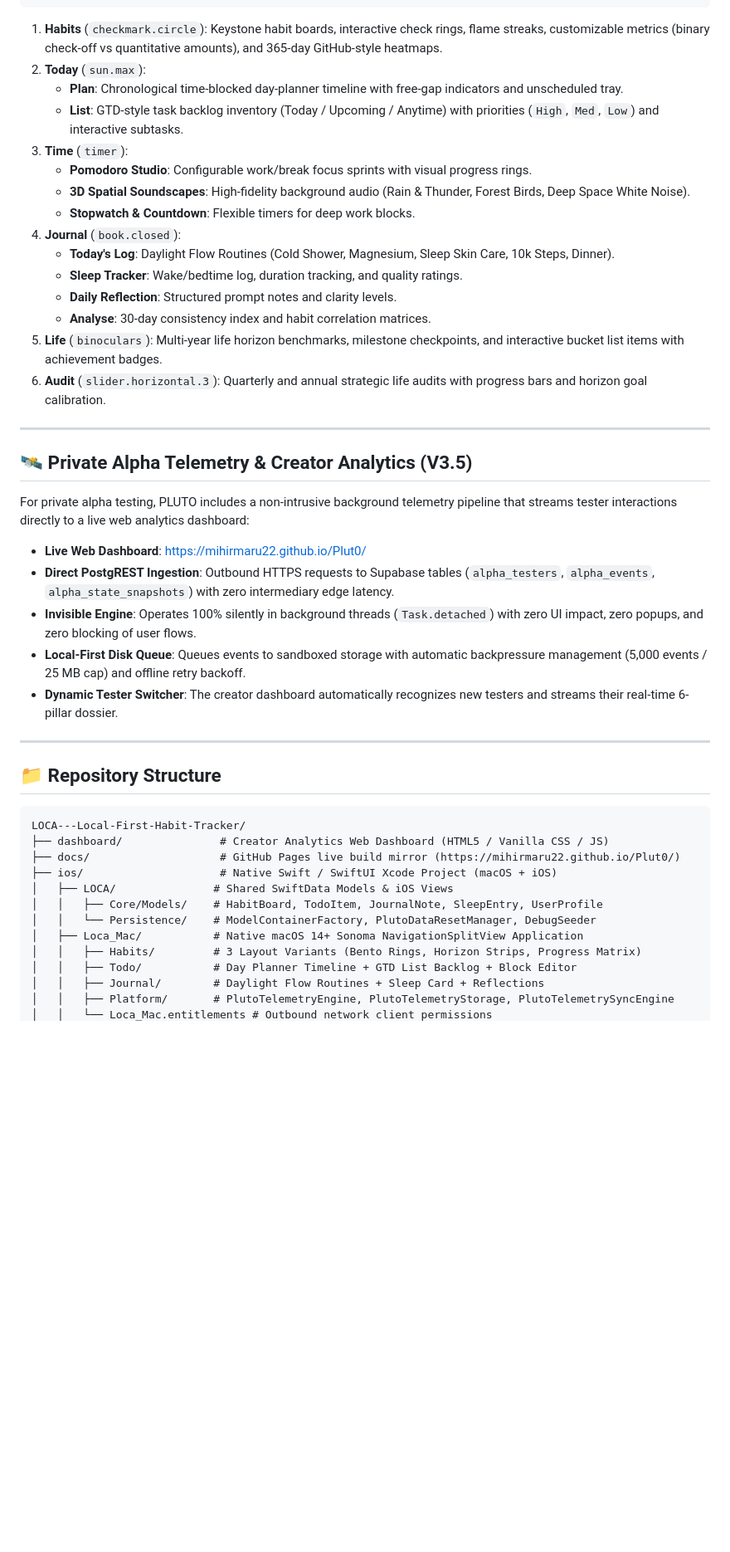
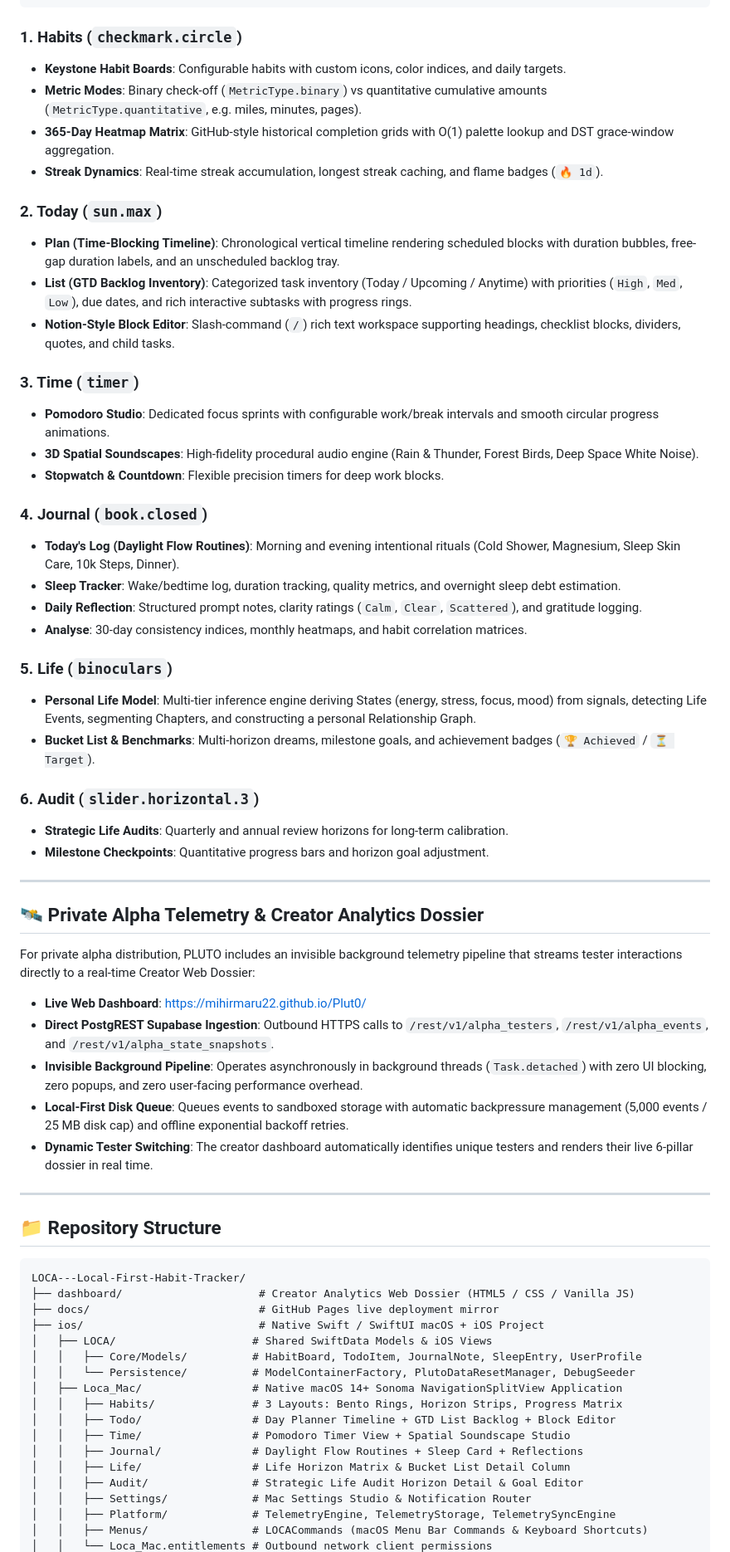
Before and after one commit to Mihirmaru22/LOCA---Local-First-Habit-Tracker, a Markdown page: README.md, the part around one of its changes. Shown at 83% size. Drawn GitHub-style; blank space fills up the shorter version.

Commit message:
docs: Deeply comprehensive README covering entire codebase, 6 pillars, engineering principles, and multiplatform architecture

````diff
--- a/README.md
+++ b/README.md
@@ -31,33 +36,47 @@ PLUTO is structured around 6 cohesive, deeply integrated pillars:
                                          └──────────────┘
 ```
 
-1. **Habits** (`checkmark.circle`): Keystone habit boards, interactive check rings, flame streaks, customizable metrics (binary check-off vs quantitative amounts), and 365-day GitHub-style heatmaps.
-2. **Today** (`sun.max`):
-   - **Plan**: Chronological time-blocked day-planner timeline with free-gap indicators and unscheduled tray.
-   - **List**: GTD-style task backlog inventory (Today / Upcoming / Anytime) with priorities (`High`, `Med`, `Low`) and interactive subtasks.
-3. **Time** (`timer`):
-   - **Pomodoro Studio**: Configurable work/break focus sprints with visual progress rings.
-   - **3D Spatial Soundscapes**: High-fidelity background audio (Rain & Thunder, Forest Birds, Deep Space White Noise).
-   - **Stopwatch & Countdown**: Flexible timers for deep work blocks.
-4. **Journal** (`book.closed`):
-   - **Today's Log**: Daylight Flow Routines (Cold Shower, Magnesium, Sleep Skin Care, 10k Steps, Dinner).
-   - **Sleep Tracker**: Wake/bedtime log, duration tracking, and quality ratings.
-   - **Daily Reflection**: Structured prompt notes and clarity levels.
-   - **Analyse**: 30-day consistency index and habit correlation matrices.
-5. **Life** (`binoculars`): Multi-year life horizon benchmarks, milestone checkpoints, and interactive bucket list items with achievement badges.
-6. **Audit** (`slider.horizontal.3`): Quarterly and annual strategic life audits with progress bars and horizon goal calibration.
+### 1. Habits (`checkmark.circle`)
+* **Keystone Habit Boards**: Configurable habits with custom icons, color indices, and daily targets.
+* **Metric Modes**: Binary check-off (`MetricType.binary`) vs quantitative cumulative amounts (`MetricType.quantitative`, e.g. miles, minutes, pages).
+* **365-Day Heatmap Matrix**: GitHub-style historical completion grids with O(1) palette lookup and DST grace-window aggregation.
+* **Streak Dynamics**: Real-time streak accumulation, longest streak caching, and flame badges (`🔥 1d`).
+
+### 2. Today (`sun.max`)
+* **Plan (Time-Blocking Timeline)**: Chronological vertical timeline rendering scheduled blocks with duration bubbles, free-gap duration labels, and an unscheduled backlog tray.
+* **List (GTD Backlog Inventory)**: Categorized task inventory (Today / Upcoming / Anytime) with priorities (`High`, `Med`, `Low`), due dates, and rich interactive subtasks with progress rings.
+* **Notion-Style Block Editor**: Slash-command (`/`) rich text workspace supporting headings, checklist blocks, dividers, quotes, and child tasks.
+
+### 3. Time (`timer`)
+* **Pomodoro Studio**: Dedicated focus sprints with configurable work/break intervals and smooth circular progress animations.
+* **3D Spatial Soundscapes**: High-fidelity procedural audio engine (Rain & Thunder, Forest Birds, Deep Space White Noise).
+* **Stopwatch & Countdown**: Flexible precision timers for deep work blocks.
+
+### 4. Journal (`book.closed`)
+* **Today's Log (Daylight Flow Routines)**: Morning and evening intentional rituals (Cold Shower, Magnesium, Sleep Skin Care, 10k Steps, Dinner).
+* **Sleep Tracker**: Wake/bedtime log, duration tracking, quality metrics, and overnight sleep debt estimation.
+* **Daily Reflection**: Structured prompt notes, clarity ratings (`Calm`, `Clear`, `Scattered`), and gratitude logging.
+* **Analyse**: 30-day consistency indices, monthly heatmaps, and habit correlation matrices.
+
+### 5. Life (`binoculars`)
+* **Personal Life Model**: Multi-tier inference engine deriving States (energy, stress, focus, mood) from signals, detecting Life Events, segmenting Chapters, and constructing a personal Relationship Graph.
+* **Bucket List & Benchmarks**: Multi-horizon dreams, milestone goals, and achievement badges (`🏆 Achieved` / `⏳ Target`).
+
+### 6. Audit (`slider.horizontal.3`)
+* **Strategic Life Audits**: Quarterly and annual review horizons for long-term calibration.
+* **Milestone Checkpoints**: Quantitative progress bars and horizon goal adjustment.
 
 ---
 
-## 🛰️ Private Alpha Telemetry & Creator Analytics (V3.5)
+## 🛰️ Private Alpha Telemetry & Creator Analytics Dossier
 
-For private alpha testing, PLUTO includes a non-intrusive background telemetry pipeline that streams tester interactions directly to a live web analytics dashboard:
+For private alpha distribution, PLUTO includes an invisible background telemetry pipeline that streams tester interactions directly to a real-time Creator Web Dossier:
 
 * **Live Web Dashboard**: [https://mihirmaru22.github.io/Plut0/](https://mihirmaru22.github.io/Plut0/)
-* **Direct PostgREST Ingestion**: Outbound HTTPS requests to Supabase tables (`alpha_testers`, `alpha_events`, `alpha_state_snapshots`) with zero intermediary edge latency.
-* **Invisible Engine**: Operates 100% silently in background threads (`Task.detached`) with zero UI impact, zero popups, and zero blocking of user flows.
-* **Local-First Disk Queue**: Queues events to sandboxed storage with automatic backpressure management (5,000 events / 25 MB cap) and offline retry backoff.
-* **Dynamic Tester Switcher**: The creator dashboard automatically recognizes new testers and streams their real-time 6-pillar dossier.
+* **Direct PostgREST Supabase Ingestion**: Outbound HTTPS calls to `/rest/v1/alpha_testers`, `/rest/v1/alpha_events`, and `/rest/v1/alpha_state_snapshots`.
+* **Invisible Background Pipeline**: Operates asynchronously in background threads (`Task.detached`) with zero UI blocking, zero popups, and zero user-facing performance overhead.
+* **Local-First Disk Queue**: Queues events to sandboxed storage with automatic backpressure management (5,000 events / 25 MB disk cap) and offline exponential backoff retries.
+* **Dynamic Tester Switching**: The creator dashboard automatically identifies unique testers and renders their live 6-pillar dossier in real time.
 
 ---
 
@@ -65,15 +84,20 @@ For private alpha testing, PLUTO includes a non-intrusive background telemetry p
 
 ```
 LOCA---Local-First-Habit-Tracker/
-├── dashboard/               # Creator Analytics Web Dashboard (HTML5 / Vanilla CSS / JS)
-├── docs/                    # GitHub Pages live build mirror (https://mihirmaru22.github.io/Plut0/)
-├── ios/                     # Native Swift / SwiftUI Xcode Project (macOS + iOS)
-│   ├── LOCA/               # Shared SwiftData Models & iOS Views
-│   │   ├── Core/Models/    # HabitBoard, TodoItem, JournalNote, SleepEntry, UserProfile
-│   │   └── Persistence/    # ModelContainerFactory, PlutoDataResetManager, DebugSeeder
-│   ├── Loca_Mac/           # Native macOS 14+ Sonoma NavigationSplitView Application
-│   │   ├── Habits/         # 3 Layout Variants (Bento Rings, Horizon Strips, Progress Matrix)
-│   │   ├── Todo/           # Day Planner Timeline + GTD List Backlog + Block Editor
-│   │   ├── Journal/        # Daylight Flow Routines + Sleep Card + Reflections
-│   │   ├── Platform/       # PlutoTelemetryEngine, PlutoTelemetryStorage, PlutoTelemetrySyncEngine
+├── dashboard/                     # Creator Analytics Web Dossier (HTML5 / CSS / Vanilla JS)
+├── docs/                          # GitHub Pages live deployment mirror
+├── ios/                           # Native Swift / SwiftUI macOS + iOS Project
+│   ├── LOCA/                     # Shared SwiftData Models & iOS Views
+│   │   ├── Core/Models/          # HabitBoard, TodoItem, JournalNote, SleepEntry, UserProfile
+│   │   └── Persistence/          # ModelContainerFactory, PlutoDataResetManager, DebugSeeder
+│   ├── Loca_Mac/                 # Native macOS 14+ Sonoma NavigationSplitView Application
+│   │   ├── Habits/               # 3 Layouts: Bento Rings, Horizon Strips, Progress Matrix
+│   │   ├── Todo/                 # Day Planner Timeline + GTD List Backlog + Block Editor
+│   │   ├── Time/                 # Pomodoro Timer View + Spatial Soundscape Studio
+│   │   ├── Journal/              # Daylight Flow Routines + Sleep Card + Reflections
+│   │   ├── Life/                 # Life Horizon Matrix & Bucket List Detail Column
+│   │   ├── Audit/                # Strategic Life Audit Horizon Detail & Goal Editor
+│   │   ├── Settings/             # Mac Settings Studio & Notification Router
+│   │   ├── Platform/             # TelemetryEngine, TelemetryStorage, TelemetrySyncEngine
+│   │   ├── Menus/                # LOCACommands (macOS Menu Bar Commands & Keyboard Shortcuts)
 │   │   └── Loca_Mac.entitlements # Outbound network client permissions
````
Also changed, not shown: other parts of README.md (+25 -29 lines).
